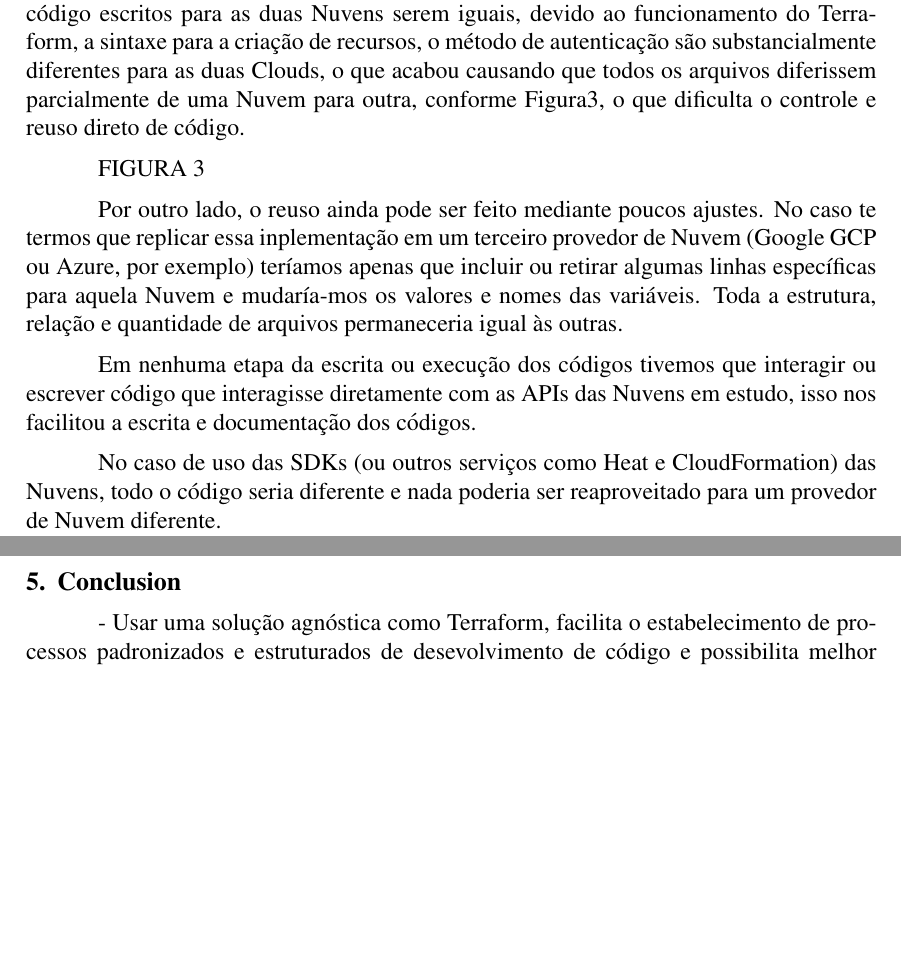
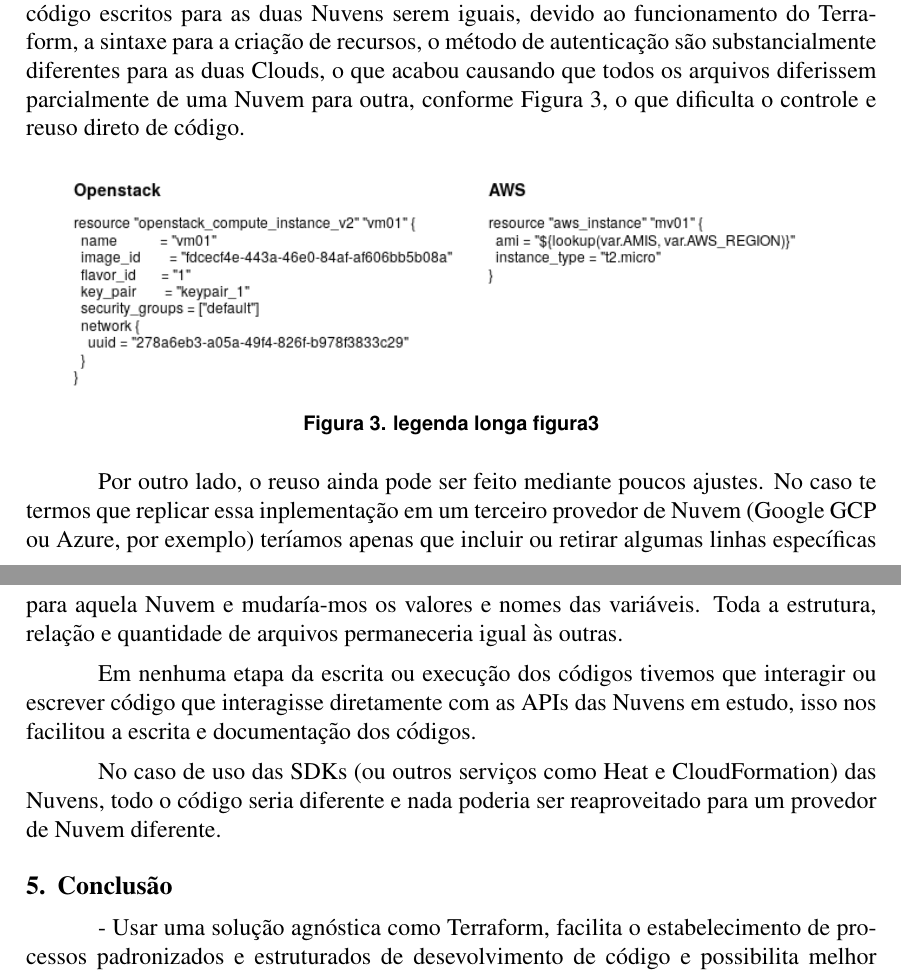
Before and after one commit to arielfrozza/multi-cloud, a LaTeX paper (artigo_multicloud/artigo_multicloud.tex): two parts of pages 8 and 9 of 10, joined at a grey line, cut so that both start at the same text, the shorter picture padded with empty space. Compiled offline with pdfLaTeX.

Commit message:
Adicionados png e xml da Figura 3, e referenciada no texto.

```diff
--- a/artigo_multicloud/artigo_multicloud.tex
+++ b/artigo_multicloud/artigo_multicloud.tex
@@ -149,9 +149,14 @@
 
 	Durante o desenvolvimento dos códigos, pudemos obter grandes vantagens com o uso do GitHub para controle de versões e mudanças no código, que pode ser testado com mais frequência, a cada incremento no código. Também a documentação ficou mas robusta e coerente, pois, a cada novo \textit{commit} feito, as anotações de comentário eram obrigatórias e síncronas.
 
-	Pudemos notar também que, apezar da estrutura e quantidades de arquivos de código escritos para as duas Nuvens serem iguais, devido ao funcionamento do Terraform, a sintaxe para a criação de recursos, o método de autenticação são substancialmente diferentes para as duas Clouds, o que acabou causando que todos os arquivos diferissem parcialmente de uma Nuvem para outra, conforme Figura3, o que dificulta o controle e reuso direto de código.
+	Pudemos notar também que, apezar da estrutura e quantidades de arquivos de código escritos para as duas Nuvens serem iguais, devido ao funcionamento do Terraform, a sintaxe para a criação de recursos, o método de autenticação são substancialmente diferentes para as duas Clouds, o que acabou causando que todos os arquivos diferissem parcialmente de uma Nuvem para outra, conforme Figura~\ref{fig:figure3}, o que dificulta o controle e reuso direto de código.
 
-	FIGURA 3
+	\begin{figure}[ht]
+		\centering
+		\includegraphics[width=0.9\linewidth]{figuras/Figure3.png}
+		\caption{legenda longa figura3}
+		\label{fig:figure3}
+	\end{figure}
 
 	Por outro lado, o reuso ainda pode ser feito mediante poucos ajustes. No caso te termos que replicar essa inplementação em um terceiro provedor de Nuvem (Google GCP ou Azure, por exemplo) teríamos apenas que incluir ou retirar algumas linhas específicas para aquela Nuvem e mudaría-mos os valores e nomes das variáveis. Toda a estrutura, relação e quantidade de arquivos permaneceria igual às outras.
 
@@ -159,7 +164,7 @@
 
 	No caso de uso das SDKs (ou outros serviços como Heat e CloudFormation) das Nuvens, todo o código seria diferente e nada poderia ser reaproveitado para um provedor de Nuvem diferente.
 
-	\section{Conclusion}
+	\section{Conclusão}
 
 	- Usar uma solução agnóstica como Terraform, facilita o estabelecimento de processos padronizados e estruturados de desevolvimento de código e possibilita melhor interação e troca de conhecimento e experiências entre pessoas e times.
 
```
Also changed, not shown: artigo_multicloud/artigo_multicloud.pdf, artigo_multicloud/figuras/Figure3.png (added), 1 other file.
